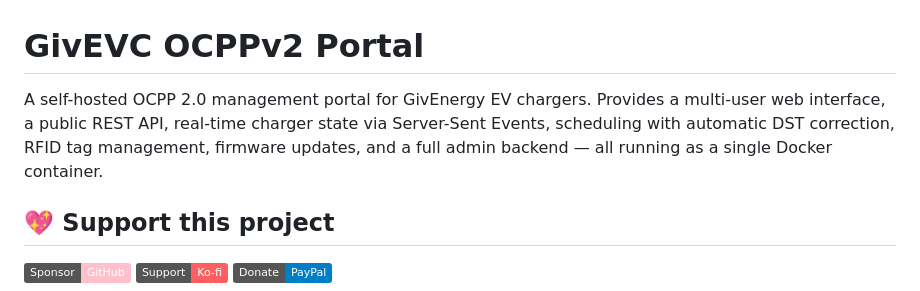
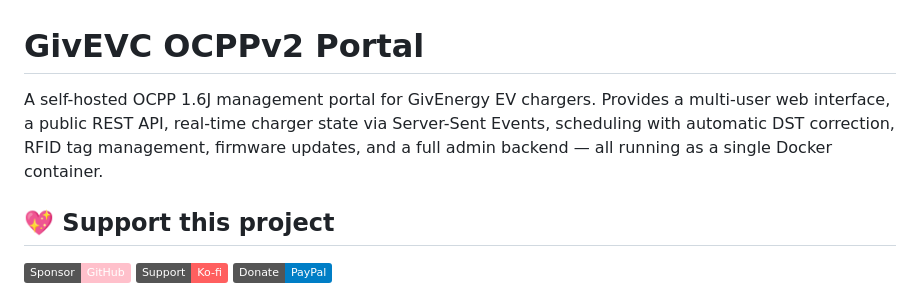
Before and after one commit to DJBenson/GivEVC-OCPPv2, a Markdown page: README.md, the part around the change. GitHub-like rendering; badges without logos.

Commit message:
Update OCPP version in README

```diff
--- a/README.md
+++ b/README.md
@@ -1,6 +1,6 @@
 # GivEVC OCPPv2 Portal
 
-A self-hosted OCPP 2.0 management portal for GivEnergy EV chargers. Provides a multi-user web interface, a public REST API, real-time charger state via Server-Sent Events, scheduling with automatic DST correction, RFID tag management, firmware updates, and a full admin backend — all running as a single Docker container.
+A self-hosted OCPP 1.6J management portal for GivEnergy EV chargers. Provides a multi-user web interface, a public REST API, real-time charger state via Server-Sent Events, scheduling with automatic DST correction, RFID tag management, firmware updates, and a full admin backend — all running as a single Docker container.
 
 ## 💖 Support this project
 
```
